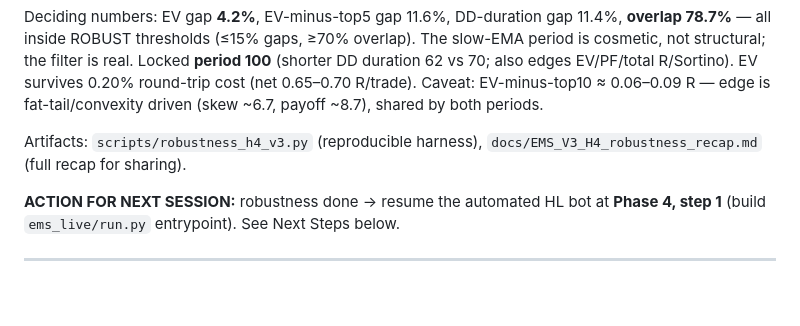
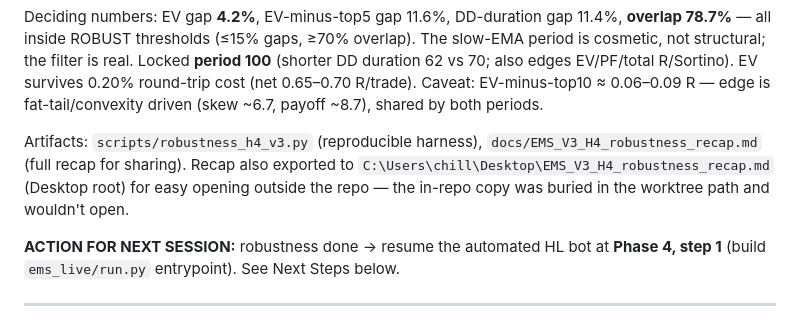
Before and after one commit to chillcharcontacto-cyber/backtest-api, a Markdown page: docs/handoff/HANDOFF.md, the part around the change. Drawn GitHub-style; blank space fills up the shorter version.

Commit message:
docs: wrap-up -- note robustness recap exported to Desktop root
Co-Authored-By: Claude Opus 4.8 (1M context) <noreply@anthropic.com>

```diff
--- a/docs/handoff/HANDOFF.md
+++ b/docs/handoff/HANDOFF.md
@@ -18,7 +18,9 @@ round-trip cost (net 0.65–0.70 R/trade). Caveat: EV-minus-top10 ≈ 0.06–0.0
 is fat-tail/convexity driven (skew ~6.7, payoff ~8.7), shared by both periods.
 
 Artifacts: `scripts/robustness_h4_v3.py` (reproducible harness),
-`docs/EMS_V3_H4_robustness_recap.md` (full recap for sharing).
+`docs/EMS_V3_H4_robustness_recap.md` (full recap for sharing). Recap also exported to
+`C:\Users\chill\Desktop\EMS_V3_H4_robustness_recap.md` (Desktop root) for easy opening
+outside the repo — the in-repo copy was buried in the worktree path and wouldn't open.
 
 **ACTION FOR NEXT SESSION:** robustness done → resume the automated HL bot at
 **Phase 4, step 1** (build `ems_live/run.py` entrypoint). See Next Steps below.
```
